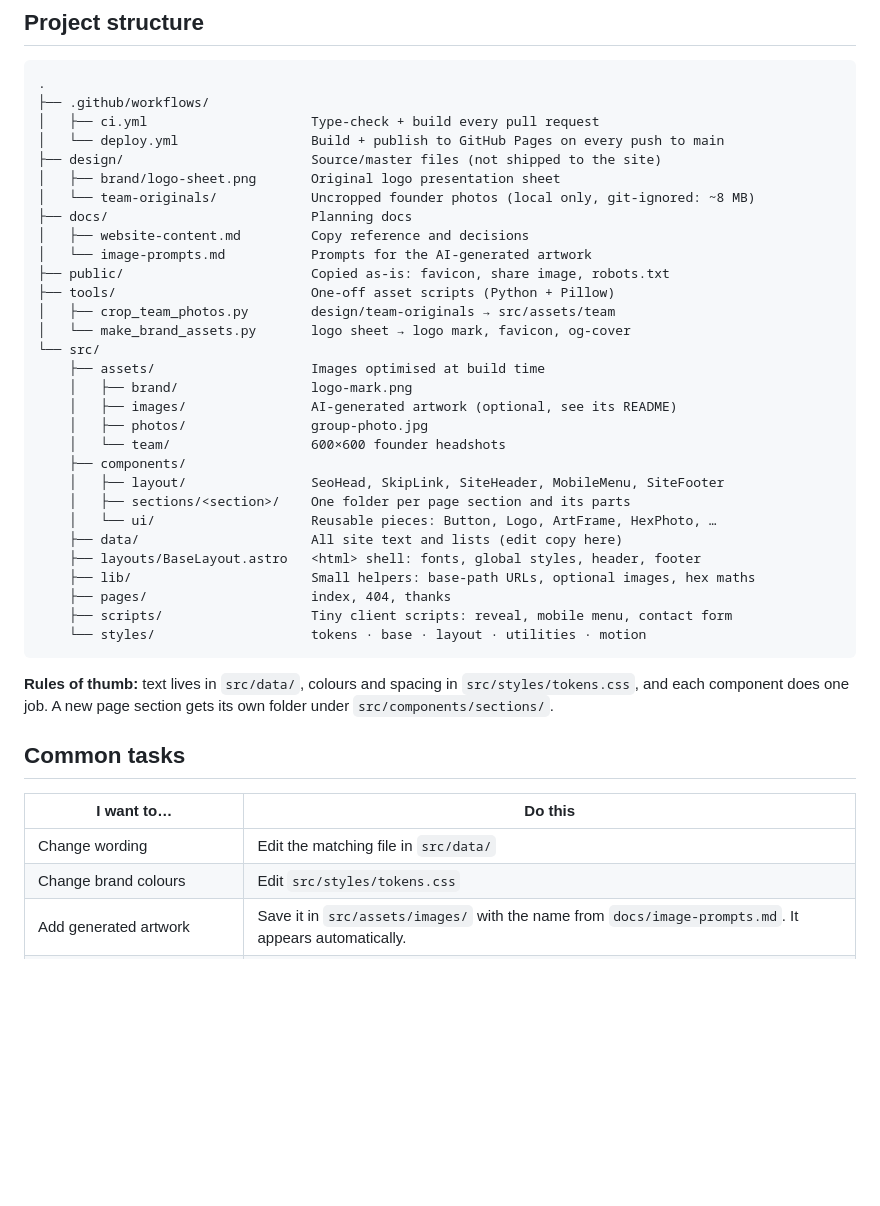
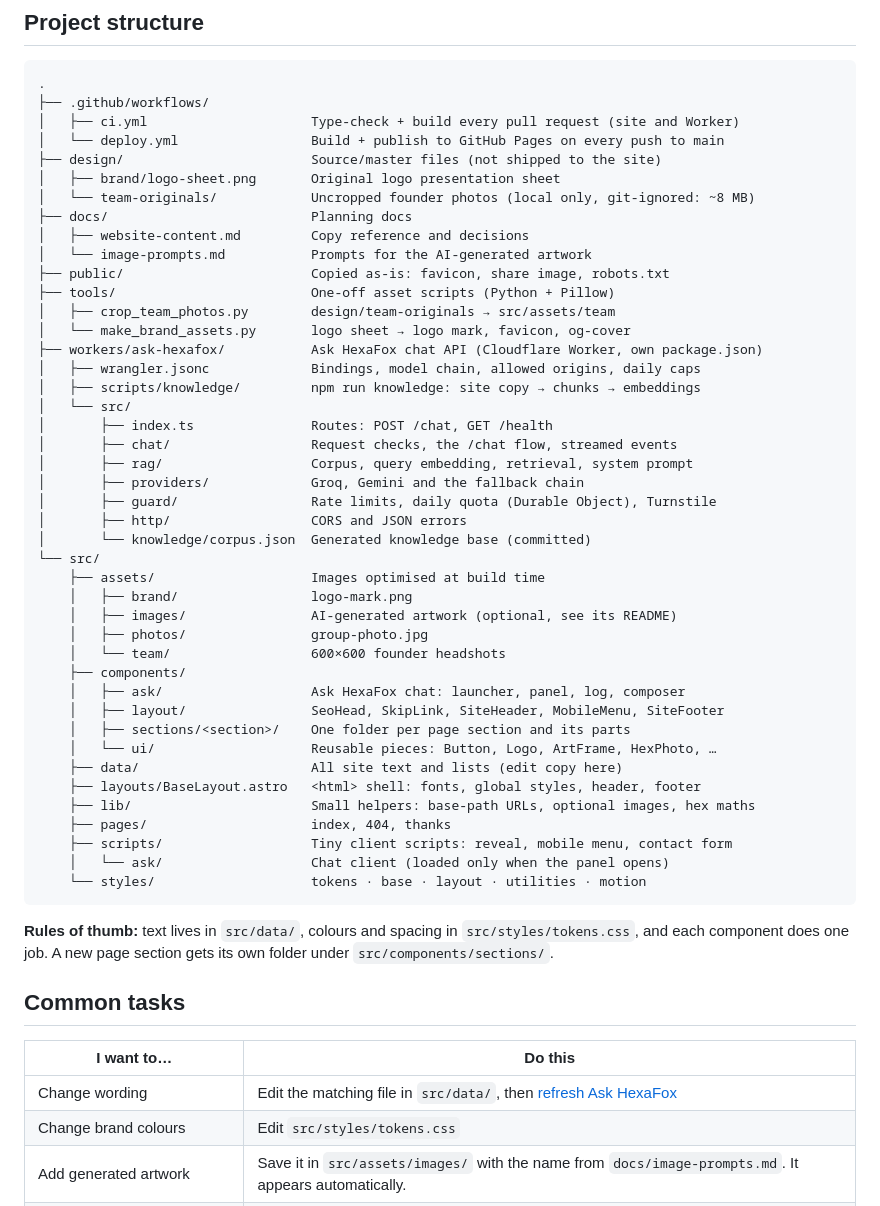
Before and after one commit to HexaFoxTechnologies/HexaFoxTechnologies.github.io, a Markdown page: README.md, the part around one of its changes. Drawn GitHub-style; blank space fills up the shorter version.

````diff
--- a/README.md
+++ b/README.md
@@ -22,7 +23,7 @@ npm run preview   # serve the built site
 ```
 .
 ├── .github/workflows/
-│   ├── ci.yml                     Type-check + build every pull request
+│   ├── ci.yml                     Type-check + build every pull request (site and Worker)
 │   └── deploy.yml                 Build + publish to GitHub Pages on every push to main
 ├── design/                        Source/master files (not shipped to the site)
 │   ├── brand/logo-sheet.png       Original logo presentation sheet
@@ -34,6 +35,17 @@ npm run preview   # serve the built site
 ├── tools/                         One-off asset scripts (Python + Pillow)
 │   ├── crop_team_photos.py        design/team-originals → src/assets/team
 │   └── make_brand_assets.py       logo sheet → logo mark, favicon, og-cover
+├── workers/ask-hexafox/           Ask HexaFox chat API (Cloudflare Worker, own package.json)
+│   ├── wrangler.jsonc             Bindings, model chain, allowed origins, daily caps
+│   ├── scripts/knowledge/         npm run knowledge: site copy → chunks → embeddings
+│   └── src/
+│       ├── index.ts               Routes: POST /chat, GET /health
+│       ├── chat/                  Request checks, the /chat flow, streamed events
+│       ├── rag/                   Corpus, query embedding, retrieval, system prompt
+│       ├── providers/             Groq, Gemini and the fallback chain
+│       ├── guard/                 Rate limits, daily quota (Durable Object), Turnstile
+│       ├── http/                  CORS and JSON errors
+│       └── knowledge/corpus.json  Generated knowledge base (committed)
 └── src/
     ├── assets/                    Images optimised at build time
     │   ├── brand/                 logo-mark.png
@@ -41,6 +53,7 @@ npm run preview   # serve the built site
     │   ├── photos/                group-photo.jpg
     │   └── team/                  600×600 founder headshots
     ├── components/
+    │   ├── ask/                   Ask HexaFox chat: launcher, panel, log, composer
     │   ├── layout/                SeoHead, SkipLink, SiteHeader, MobileMenu, SiteFooter
     │   ├── sections/<section>/    One folder per page section and its parts
     │   └── ui/                    Reusable pieces: Button, Logo, ArtFrame, HexPhoto, …
@@ -49,6 +62,7 @@ npm run preview   # serve the built site
     ├── lib/                       Small helpers: base-path URLs, optional images, hex maths
     ├── pages/                     index, 404, thanks
     ├── scripts/                   Tiny client scripts: reveal, mobile menu, contact form
+    │   └── ask/                   Chat client (loaded only when the panel opens)
     └── styles/                    tokens · base · layout · utilities · motion
 ```
 
@@ -60,7 +74,7 @@ and each component does one job. A new page section gets its own folder under
 
 | I want to… | Do this |
 |---|---|
-| Change wording | Edit the matching file in `src/data/` |
+| Change wording | Edit the matching file in `src/data/`, then [refresh Ask HexaFox](#ask-hexafox-chat) |
 | Change brand colours | Edit `src/styles/tokens.css` |
 | Add generated artwork | Save it in `src/assets/images/` with the name from `docs/image-prompts.md`. It appears automatically. |
 | Replace a founder photo | Put the original in `design/team-originals/` (kept out of git), adjust its crop in `tools/crop_team_photos.py`, run the script |
````
Also changed, not shown: other parts of README.md (+37 -1 lines).
